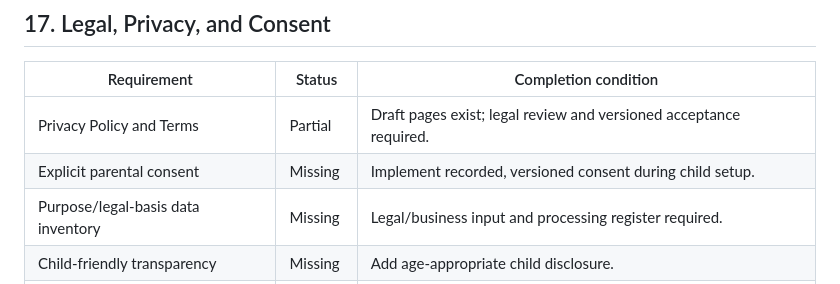
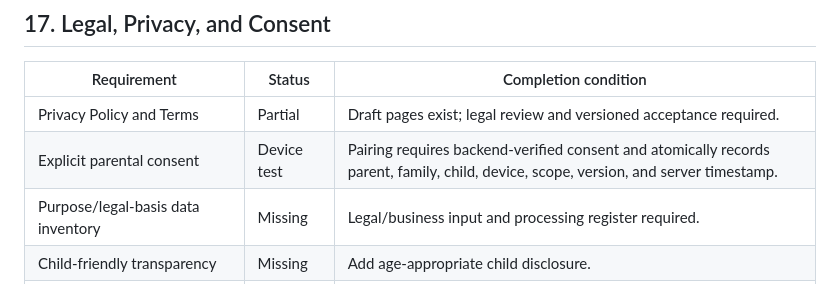
Before and after one commit to md-arif-hasnat/kidsguard-screen, a Markdown page: SPECIFICATION_COMPLIANCE.md, the part around the change. Rendered like a GitHub page.

Commit message:
feat: require recorded parental consent for pairing

```diff
--- a/SPECIFICATION_COMPLIANCE.md
+++ b/SPECIFICATION_COMPLIANCE.md
@@ -233,7 +233,7 @@ Status legend:
 | Requirement | Status | Completion condition |
 |---|---|---|
 | Privacy Policy and Terms | Partial | Draft pages exist; legal review and versioned acceptance required. |
-| Explicit parental consent | Missing | Implement recorded, versioned consent during child setup. |
+| Explicit parental consent | Device test | Pairing requires backend-verified consent and atomically records parent, family, child, device, scope, version, and server timestamp. |
 | Purpose/legal-basis data inventory | Missing | Legal/business input and processing register required. |
 | Child-friendly transparency | Missing | Add age-appropriate child disclosure. |
 | Child/account deletion | Partial | Backend flows exist; legal retention and device unlink tests required. |
```
